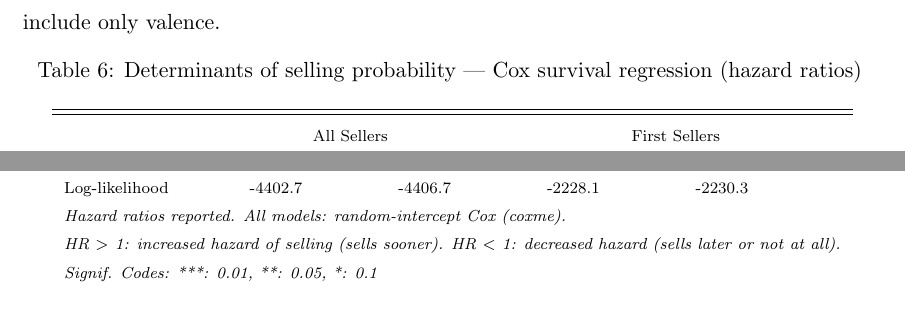
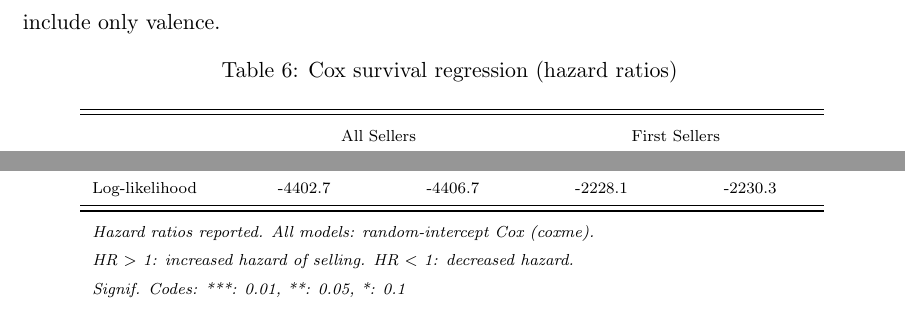
Before and after one commit to calebeynon/MarketRuns, a LaTeX document (analysis/paper/main.tex, which reads analysis/output/tables/cox_survival_regression.tex): two parts of pages 13 and 14 of 50, joined at a grey line, cut so that both start at the same text. Compiled offline with pdfLaTeX.

Commit message:
Improve Cox table formatting to match Table 5 style (#75)
- Shorten caption, add \centering and \LTcapwidth for full-width caption
- Add \midrule \midrule before footnotes, use \par\endgroup closing
- Condense footnote text
- Add "Viewing the Paper" section to CLAUDE.md (use `open` not inline read)

Co-Authored-By: Claude Opus 4.6 <noreply@anthropic.com>

```diff
--- a/analysis/output/tables/cox_survival_regression.tex
+++ b/analysis/output/tables/cox_survival_regression.tex
@@ -1,8 +1,10 @@
 
 \begingroup
+\centering
 \scriptsize
+\setlength{\LTcapwidth}{\textwidth}
 \begin{longtable}{l*{4}{>{\centering\arraybackslash}p{2.2cm}}}
-\caption{Determinants of selling probability --- Cox survival regression (hazard ratios)} \label{tab:cox_survival_regression} \\
+\caption{Cox survival regression (hazard ratios)} \label{tab:cox_survival_regression} \\
    \midrule \midrule
    & \multicolumn{2}{c}{All Sellers} & \multicolumn{2}{c}{First Sellers} \\
    \cmidrule(lr){2-3} \cmidrule(lr){4-5}
@@ -78,7 +80,8 @@
    Events                    & 659 & 659 & 467 & 467 \\
    Participants              & 95 & 95 & 83 & 83 \\
    Log-likelihood            & -4402.7 & -4406.7 & -2228.1 & -2230.3 \\
+   \midrule \midrule
    \multicolumn{5}{l}{\emph{Hazard ratios reported. All models: random-intercept Cox (coxme).}} \\
-   \multicolumn{5}{l}{\emph{HR $>$ 1: increased hazard of selling (sells sooner). HR $<$ 1: decreased hazard (sells later or not at all).}} \\
+   \multicolumn{5}{l}{\emph{HR $>$ 1: increased hazard of selling. HR $<$ 1: decreased hazard.}} \\
    \multicolumn{5}{l}{\emph{Signif. Codes: ***: 0.01, **: 0.05, *: 0.1}} \\
 \end{longtable}
```
Also changed, not shown: CLAUDE.md (+7 -0 lines), analysis/output/tables/cox_survival_regression.tex (2 more changed lines), 1 other file.
